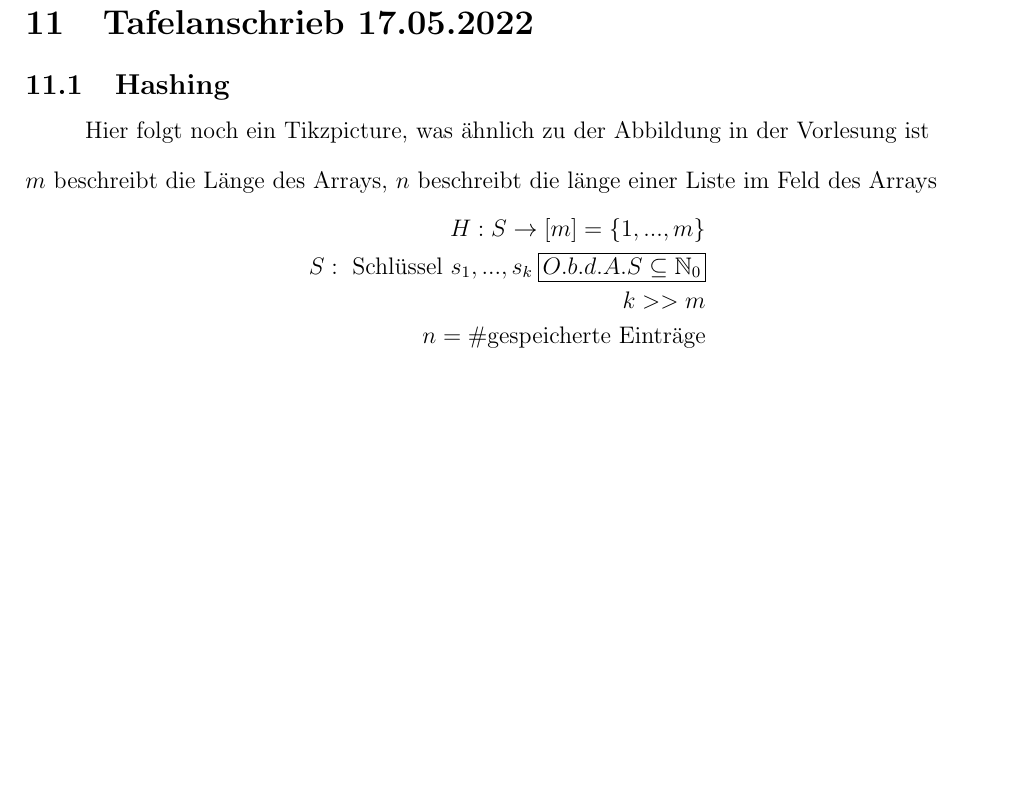
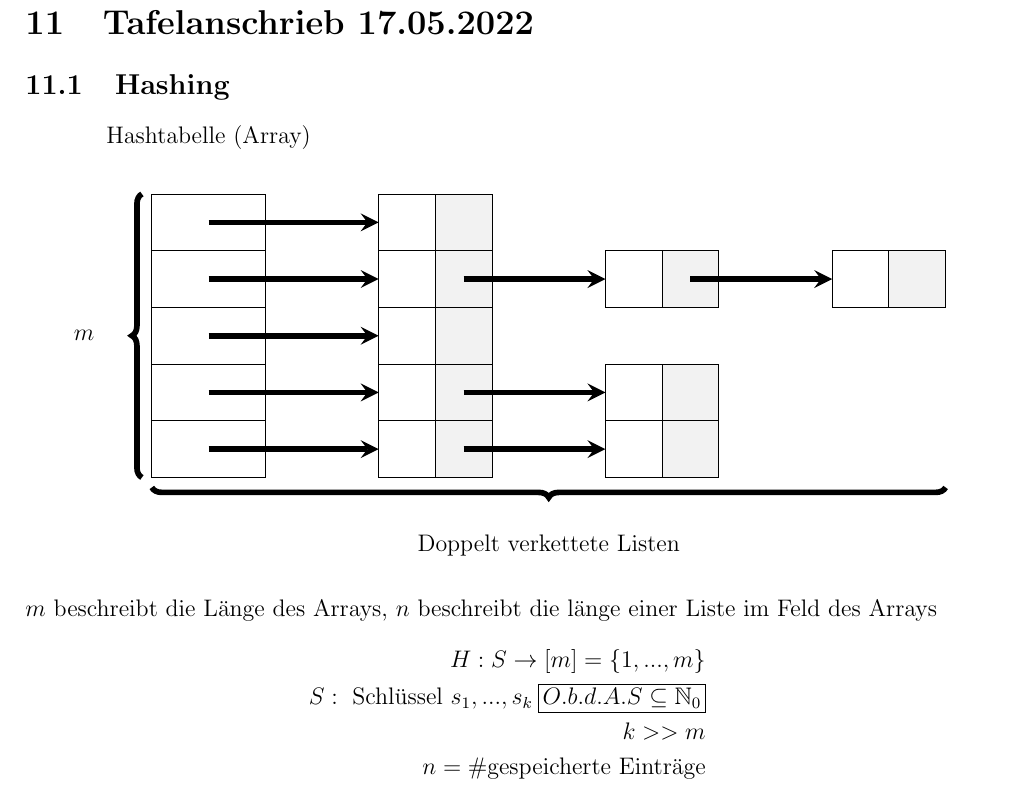
Before and after one commit to mbweitner/dap2Tafelanschrieb, a LaTeX document (Tafelanschriebe/main.tex, which reads Tafelanschriebe/2022.05.17/2022.05.17.tex, Tafelanschriebe/packages.tex): part of page 22 of 24, cut so that both start at the same text, the shorter picture padded with empty space. Compiled offline with pdfLaTeX.

Commit message:
Hashtabelle hinzugefügt zu 17.05.2022

```diff
--- a/Tafelanschriebe/2022.05.17/2022.05.17.tex
+++ b/Tafelanschriebe/2022.05.17/2022.05.17.tex
@@ -1,6 +1,27 @@
 \subsection{Hashing}
 \begin{center}
-Hier folgt noch ein Tikzpicture, was ähnlich zu der Abbildung in der Vorlesung ist
+    \begin{tikzpicture}
+        \node (1) at (0,1) {Hashtabelle (Array)};
+        \draw (-1, 0) rectangle ++ (2, -5);
+        \foreach \x in {0,...,-4}{
+            \draw[-] (-1, \x) to (1, \x);
+            \draw[-stealth, thick, line width = 1mm] (0, \x - 0.5) to (3, \x - 0.5);
+
+            \draw[fill=black!5!white] (3, \x) rectangle (3+2, \x-1);
+            \draw[fill=white] (3, \x) rectangle (3+1, \x-1);
+        }
+        \foreach \x in {-1,-3,-4}{
+            \draw[-stealth, thick, line width = 1mm] (4.5, \x-0.5) to (7, \x - 0.5);
+            \draw [fill=black!5!white](7, \x) rectangle (7+2, \x-1);
+            \draw [fill=white](7, \x) rectangle (7+1, \x-1);
+        }
+        \draw[-stealth, thick, line width =1mm] (8.5, -1.5) to (11, -1.5);
+        \draw (11, -1)[fill=black!5!white] rectangle (13, -2);
+        \draw (11, -1)[fill=white] rectangle (12, -2);
+
+        \draw [decorate,decoration = {brace,raise=5pt,amplitude=5pt, mirror}, line width = 1mm] (-1,-5) -- node[below = 2em]{Doppelt verkettete Listen} (13,-5);
+        \draw[decorate, decoration = {brace, raise = 5pt, amplitude=5pt, mirror}, line width = 1mm] (-1, 0) --node[left = 2em]{$m$} (-1, -5);
+    \end{tikzpicture}
 \end{center}
 $m$ beschreibt die Länge des Arrays, $n$ beschreibt die länge einer Liste im Feld des Arrays
 \begin{align*}
--- a/Tafelanschriebe/packages.tex
+++ b/Tafelanschriebe/packages.tex
@@ -37,6 +37,7 @@
 %%%%%%%%%%%Ein paar Grafikpakete zum erstellen von Grafiken, Diagrammen%%%%%%%%%%%%%
 %%%%%%%%%%%%%%%%%%%%%%%%%%%%%%%%%%%%%%%%%%%%%%%%%%%%%%%%%%%%%%%%%%%%%%%%%%%%%%%%%%%%
 \usepackage{tikz}
+\usetikzlibrary{decorations.pathreplacing}
 \usepackage{pgf}
 \usepackage{graphicx}
 %%%%%%%%%%%%%%%%%%%%%%%%%%%%%%%%%%%%%%%%%%%%%%%%%%%%%%%%%%%%%%%%%%%%%%%%%%%%%%%%%%%%
```
Also changed, not shown: Tafelanschriebe/main.pdf.
